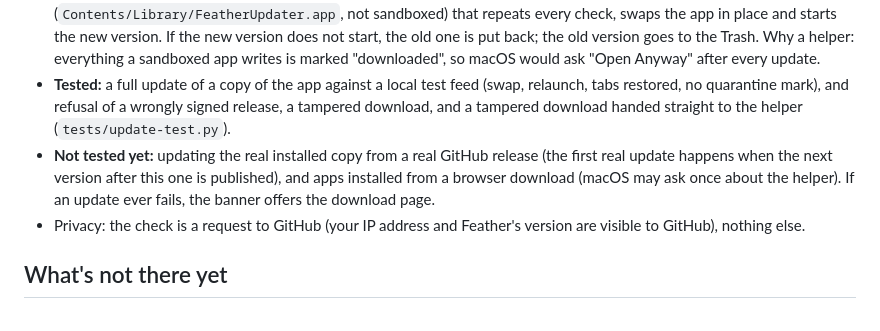
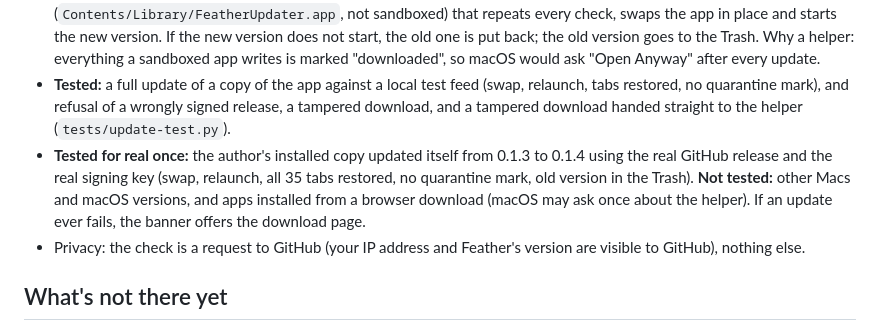
Before and after one commit to lumenworksco/-Feather, a Markdown page: README.md, the part around the change. GitHub-like rendering.

Commit message:
README: the real self-update (0.1.3 to 0.1.4) has now been tested on the author's Mac
Co-Authored-By: Claude Sonnet 5.5 <noreply@anthropic.com>

```diff
--- a/README.md
+++ b/README.md
@@ -48,7 +48,7 @@ Feather asks GitHub for the newest release about once a day (**Settings ▸ Upda
 * **Signed.** Each release carries a small manifest signed with a private key that only the project owner holds (Ed25519, kept in the owner's Keychain, never in the repository or in GitHub). Feather has the matching public key built in and ignores anything that does not verify, so a hacked GitHub account alone cannot push a malicious update. The manifest also pins the download's size and SHA-256, and updates that are not newer (downgrades, replays) are refused.
 * **How it installs.** The sandboxed app downloads and checks the update, saves your tabs, then starts a small separate helper (`Contents/Library/FeatherUpdater.app`, not sandboxed) that repeats every check, swaps the app in place and starts the new version. If the new version does not start, the old one is put back; the old version goes to the Trash. Why a helper: everything a sandboxed app writes is marked "downloaded", so macOS would ask "Open Anyway" after every update.
 * **Tested:** a full update of a copy of the app against a local test feed (swap, relaunch, tabs restored, no quarantine mark), and refusal of a wrongly signed release, a tampered download, and a tampered download handed straight to the helper (`tests/update-test.py`).
-* **Not tested yet:** updating the real installed copy from a real GitHub release (the first real update happens when the next version after this one is published), and apps installed from a browser download (macOS may ask once about the helper). If an update ever fails, the banner offers the download page.
+* **Tested for real once:** the author's installed copy updated itself from 0.1.3 to 0.1.4 using the real GitHub release and the real signing key (swap, relaunch, all 35 tabs restored, no quarantine mark, old version in the Trash). **Not tested:** other Macs and macOS versions, and apps installed from a browser download (macOS may ask once about the helper). If an update ever fails, the banner offers the download page.
 * Privacy: the check is a request to GitHub (your IP address and Feather's version are visible to GitHub), nothing else.
 
 ## What's not there yet
```
